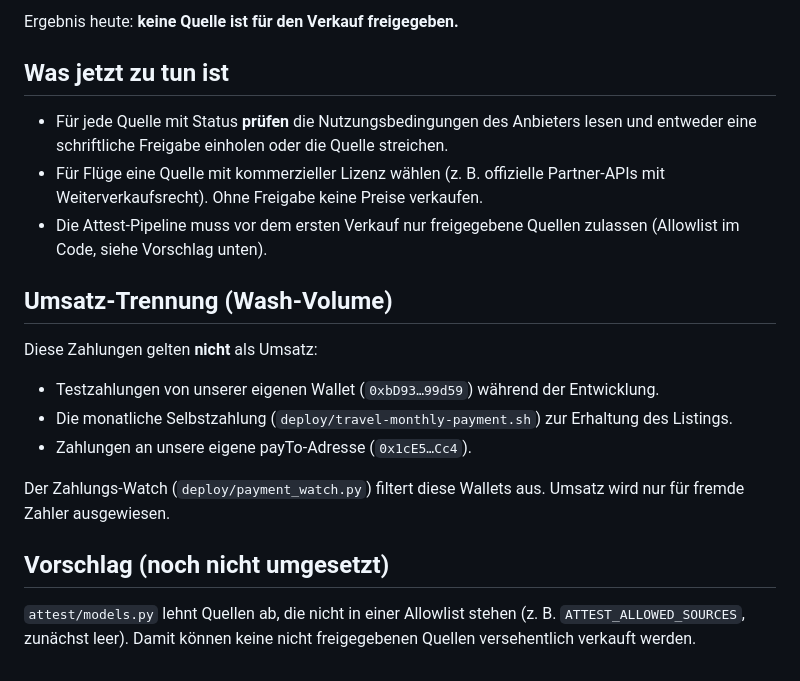
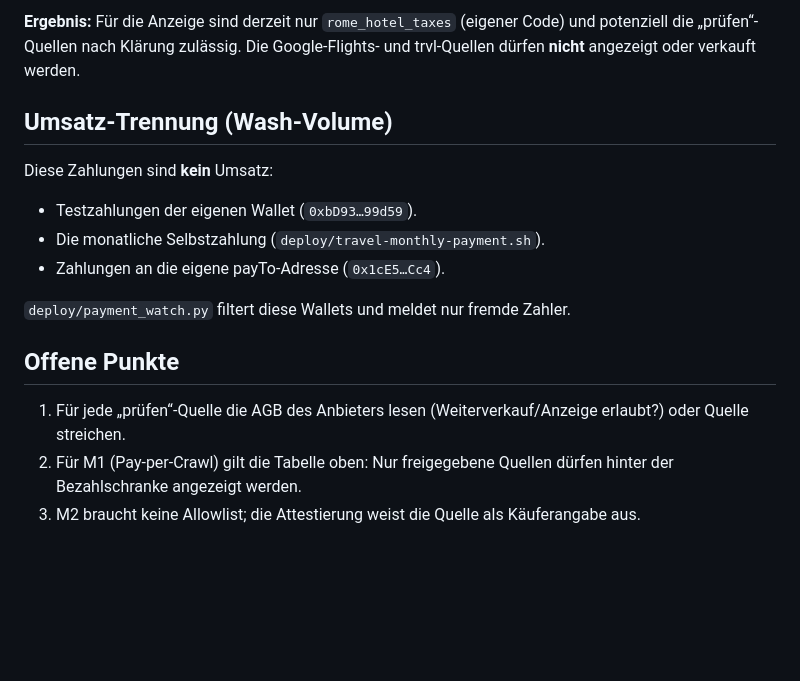
Before and after one commit to abatn/travel, a Markdown page: docs/QUELLENRECHTE.md, the part around one of its changes. Rendered like a GitHub page; blank space fills up the shorter version.

```diff
--- a/docs/QUELLENRECHTE.md
+++ b/docs/QUELLENRECHTE.md
@@ -32,27 +56,22 @@ des Datenanbieters.
 
-Ergebnis heute: **keine Quelle ist für den Verkauf freigegeben.**
-
-## Was jetzt zu tun ist
-
-- Für jede Quelle mit Status **prüfen** die Nutzungsbedingungen des Anbieters lesen und
-  entweder eine schriftliche Freigabe einholen oder die Quelle streichen.
-- Für Flüge eine Quelle mit kommerzieller Lizenz wählen (z. B. offizielle Partner-APIs mit
-  Weiterverkaufsrecht). Ohne Freigabe keine Preise verkaufen.
-- Die Attest-Pipeline muss vor dem ersten Verkauf nur freigegebene Quellen zulassen
-  (Allowlist im Code, siehe Vorschlag unten).
+**Ergebnis:** Für die Anzeige sind derzeit nur `rome_hotel_taxes` (eigener Code)
+und potenziell die „prüfen“-Quellen nach Klärung zulässig. Die Google-Flights-
+und trvl-Quellen dürfen **nicht** angezeigt oder verkauft werden.
 
 ## Umsatz-Trennung (Wash-Volume)
 
-Diese Zahlungen gelten **nicht** als Umsatz:
-- Testzahlungen von unserer eigenen Wallet (`0xbD93…99d59`) während der Entwicklung.
-- Die monatliche Selbstzahlung (`deploy/travel-monthly-payment.sh`) zur Erhaltung des Listings.
-- Zahlungen an unsere eigene payTo-Adresse (`0x1cE5…Cc4`).
+Diese Zahlungen sind **kein** Umsatz:
+- Testzahlungen der eigenen Wallet (`0xbD93…99d59`).
+- Die monatliche Selbstzahlung (`deploy/travel-monthly-payment.sh`).
+- Zahlungen an die eigene payTo-Adresse (`0x1cE5…Cc4`).
 
-Der Zahlungs-Watch (`deploy/payment_watch.py`) filtert diese Wallets aus. Umsatz wird nur
-für fremde Zahler ausgewiesen.
+`deploy/payment_watch.py` filtert diese Wallets und meldet nur fremde Zahler.
 
-## Vorschlag (noch nicht umgesetzt)
+## Offene Punkte
 
-`attest/models.py` lehnt Quellen ab, die nicht in einer Allowlist stehen
-(z. B. `ATTEST_ALLOWED_SOURCES`, zunächst leer). Damit können keine nicht freigegebenen
-Quellen versehentlich verkauft werden.
+1. Für jede „prüfen“-Quelle die AGB des Anbieters lesen (Weiterverkauf/Anzeige
+   erlaubt?) oder Quelle streichen.
+2. Für M1 (Pay-per-Crawl) gilt die Tabelle oben: Nur freigegebene Quellen dürfen
+   hinter der Bezahlschranke angezeigt werden.
+3. M2 braucht keine Allowlist; die Attestierung weist die Quelle als
+   Käuferangabe aus.
```
Also changed, not shown: other parts of docs/QUELLENRECHTE.md (+49 -25 lines).
